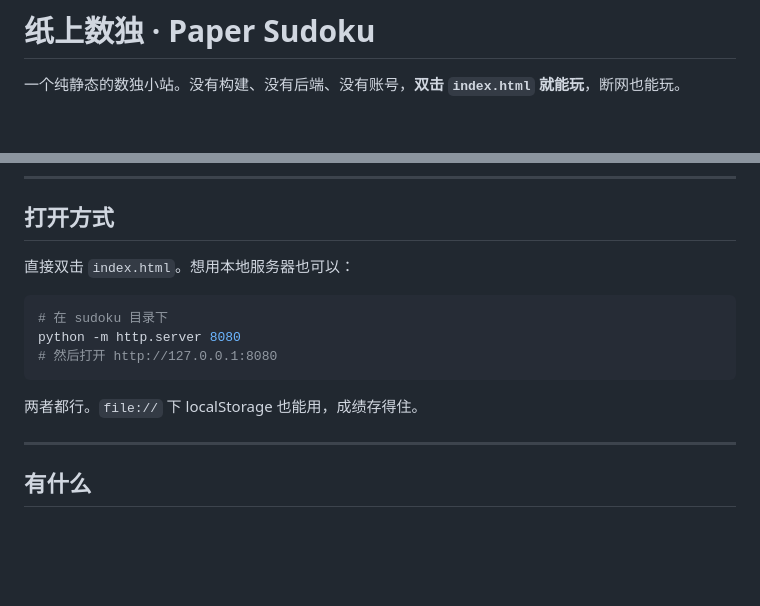
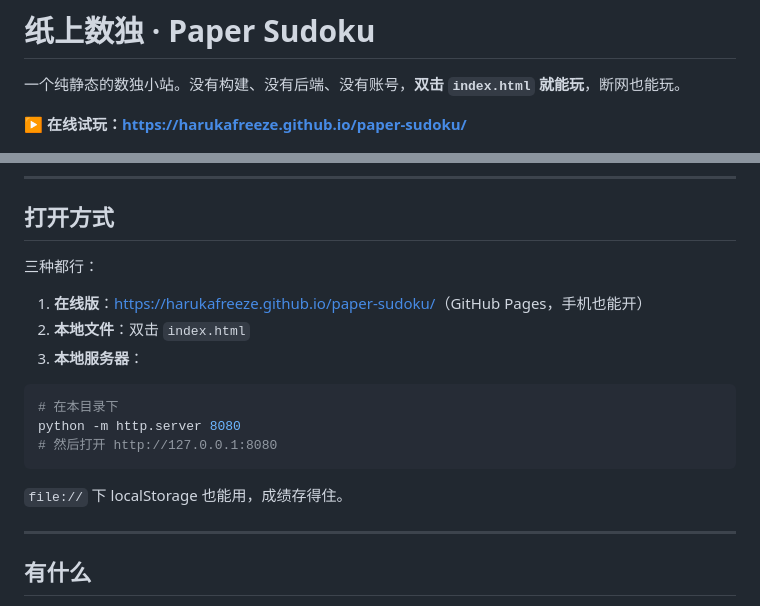
Before and after one commit to harukafreeze/paper-sudoku, a Markdown page: README.md, 2 parts joined by grey strips. GitHub-like rendering; blank space fills up the shorter version.

Commit message:
README: 加上在线试玩地址

````diff
--- a/README.md
+++ b/README.md
@@ -1,6 +1,8 @@
 # 纸上数独 · Paper Sudoku
 
 一个纯静态的数独小站。没有构建、没有后端、没有账号，**双击 `index.html` 就能玩**，断网也能玩。
+
+**▶ 在线试玩：<https://harukafreeze.github.io/paper-sudoku/>**
 
 ![首页](docs/preview/home.png)
 
@@ -8,15 +10,19 @@
 
 ## 打开方式
 
-直接双击 `index.html`。想用本地服务器也可以：
+三种都行：
+
+1. **在线版**：<https://harukafreeze.github.io/paper-sudoku/>（GitHub Pages，手机也能开）
+2. **本地文件**：双击 `index.html`
+3. **本地服务器**：
 
 ```powershell
-# 在 sudoku 目录下
+# 在本目录下
 python -m http.server 8080
 # 然后打开 http://127.0.0.1:8080
 ```
 
-两者都行。`file://` 下 localStorage 也能用，成绩存得住。
+`file://` 下 localStorage 也能用，成绩存得住。
 
 ---
 
````
